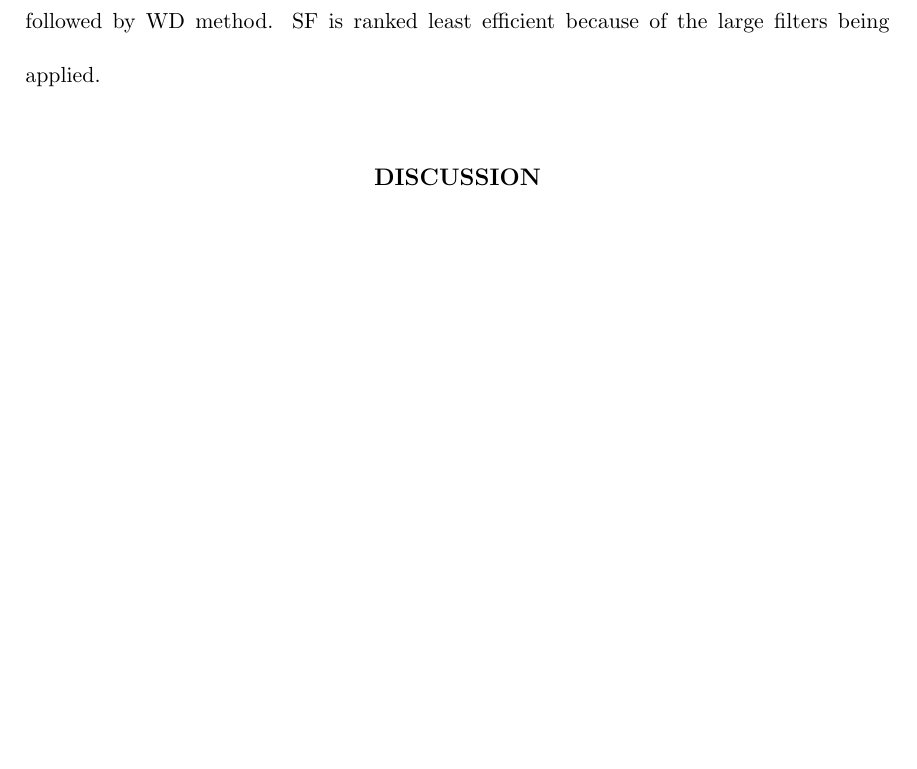
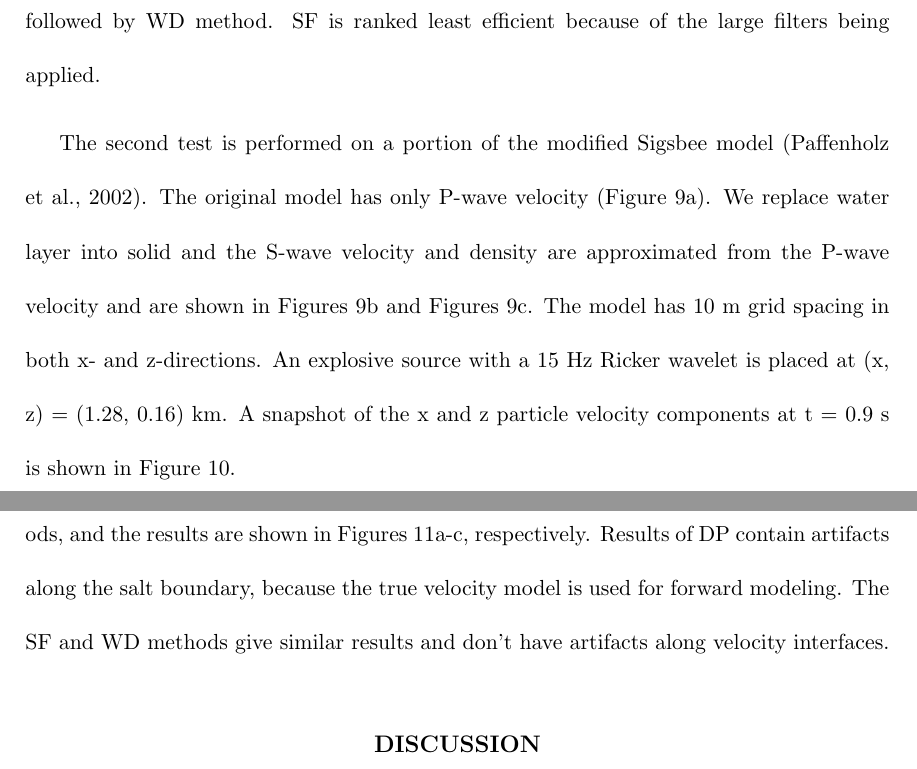
Before and after one commit to paperme/Proj10_stationary_filter, a LaTeX document (att.tex): part of page 8 of 21 before the commit and two parts of pages 8 and 9 of 25 after it, the two joined at a grey line, cut so that both start at the same text, the shorter picture padded with empty space. Compiled offline with pdfLaTeX.

Commit message:
sigsbee added

```diff
--- a/att.tex
+++ b/att.tex
@@ -287,6 +287,24 @@ The computational times of SF, DP and WD are 1.97 s, 0.01 s and 0.20 s, respecti
 %\end{tabular}
 %}
 
+The second test is performed on a portion of the modified Sigsbee model \citep{paffenholz02}. The original model has only P-wave velocity (Figure~\ref{fig:sigsbee_model.eps}a). We replace water layer into solid and the S-wave velocity and density are approximated from the P-wave velocity and are shown in Figures~\ref{fig:sigsbee_model.eps}b and Figures~\ref{fig:sigsbee_model.eps}c.
+The model has 10 m grid spacing in both x- and z-directions. An explosive source with a 15 Hz Ricker wavelet is placed at (x, z) = (1.28, 0.16) km. A snapshot of the x and z particle velocity components at t = 0.9 s is shown in Figure~\ref{fig:sigsbee_snap.eps}.
+
+\plot{sigsbee_model.eps}{width=0.7\textwidth}
+{
+The P-wave velocity (a), S-wave velocity (b) and density (c) of the modified Sigsbee model.
+}
+\plot{sigsbee_snap.eps}{width=1.0\columnwidth}
+{
+(a) The horizontal and (b) vertical component particle velocities in the Sigsbee model at t = 0.9 s.
+}
+
+Again, we decompose the coupled wavefields in Figure~\ref{fig:sigsbee_snap.eps} using SF, DP and WD methods, and the results are shown in Figures~\ref{fig:sigsbee_cmp.eps}a-c, respectively. Results of DP contain artifacts along the salt boundary, because the true velocity model is used for forward modeling. The SF and WD methods give similar results and don't have artifacts along velocity interfaces.
+
+\plot{sigsbee_cmp.eps}{width=1.0\columnwidth}
+{
+The PS decomposition results of the Sigsbee model (Figure~\ref{fig:sigsbee_model.eps}) using SF (a), DP (b) and WD (c). For each panel, from left to right are the horizontal and vertical components of P-waves and horizontal and vertical components of S-waves.
+}
 
 
 \section{Discussion}
```
Also changed, not shown: att.bib (+10 -0 lines), att.tex (2 more changed lines).
